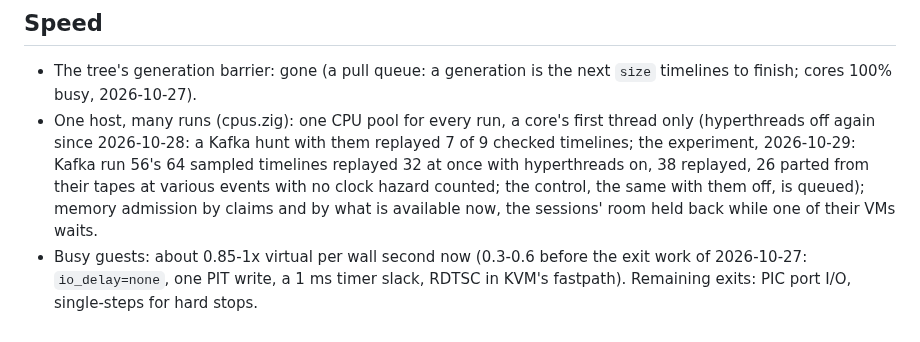
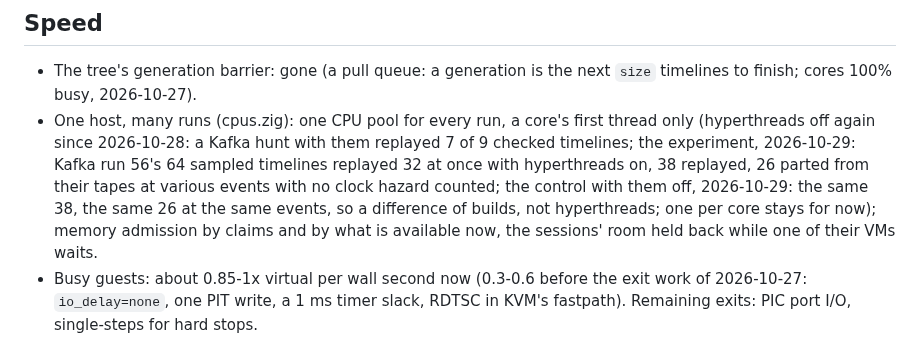
Before and after one commit to pfeodrippe/determinismo, a Markdown page: docs/PLAN.md, the part around the change. Drawn GitHub-style.

Commit message:
PLAN: the hyperthreads control in Speed, a difference of builds

```diff
--- a/docs/PLAN.md
+++ b/docs/PLAN.md
@@ -737,7 +737,8 @@ places, and assertions carry no location.
   (hyperthreads off again since 2026-10-28: a Kafka hunt with them replayed 7 of 9 checked
   timelines; the experiment, 2026-10-29: Kafka run 56's 64 sampled timelines replayed 32 at once with
   hyperthreads on, 38 replayed, 26 parted from their tapes at various events with no clock
-  hazard counted; the control, the same with them off, is queued); memory
+  hazard counted; the control with them off, 2026-10-29: the same 38, the same 26 at the same
+  events, so a difference of builds, not hyperthreads; one per core stays for now); memory
   admission by claims and by what is available now, the sessions' room held back while one of
   their VMs waits.
 - Busy guests: about 0.85-1x virtual per wall second now (0.3-0.6 before the exit work of
```
